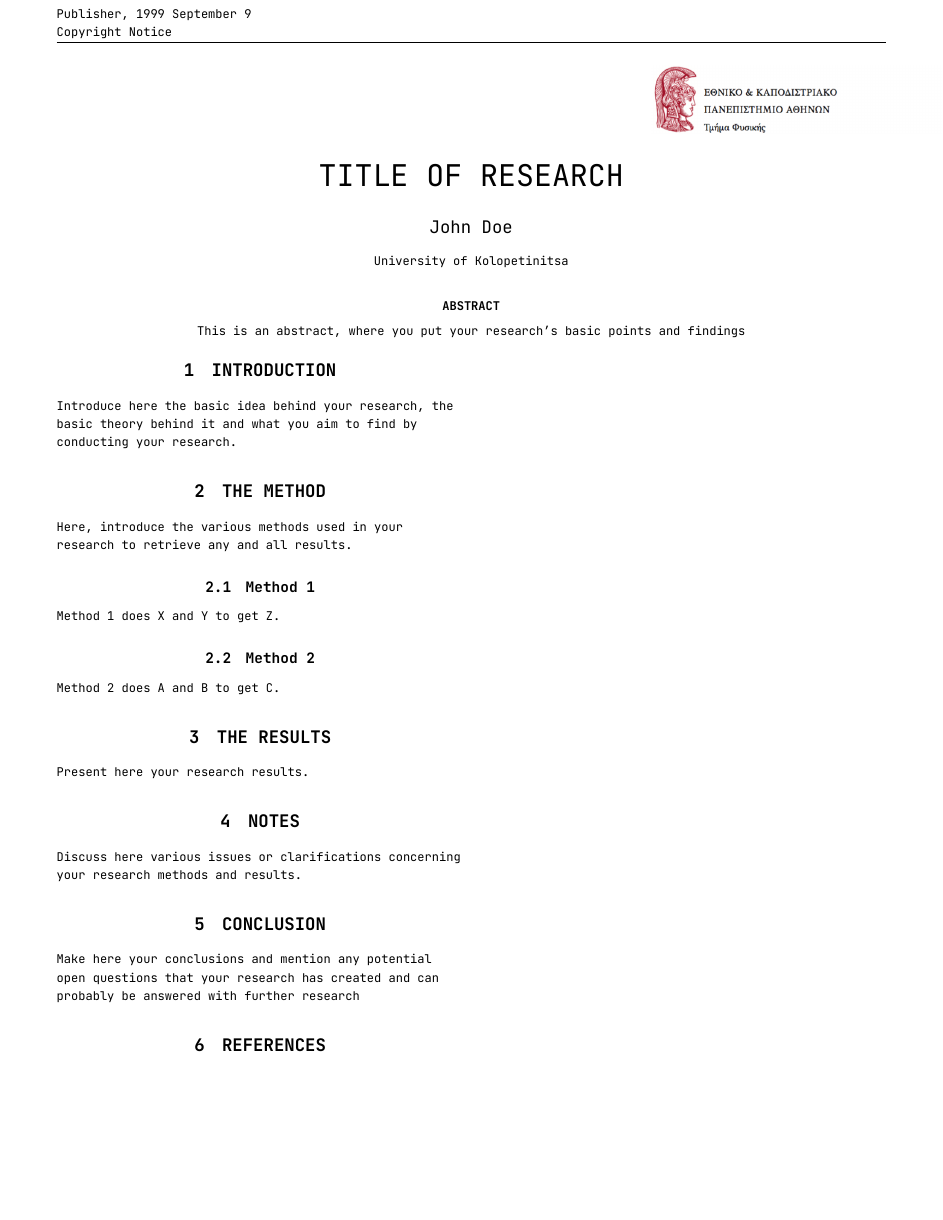
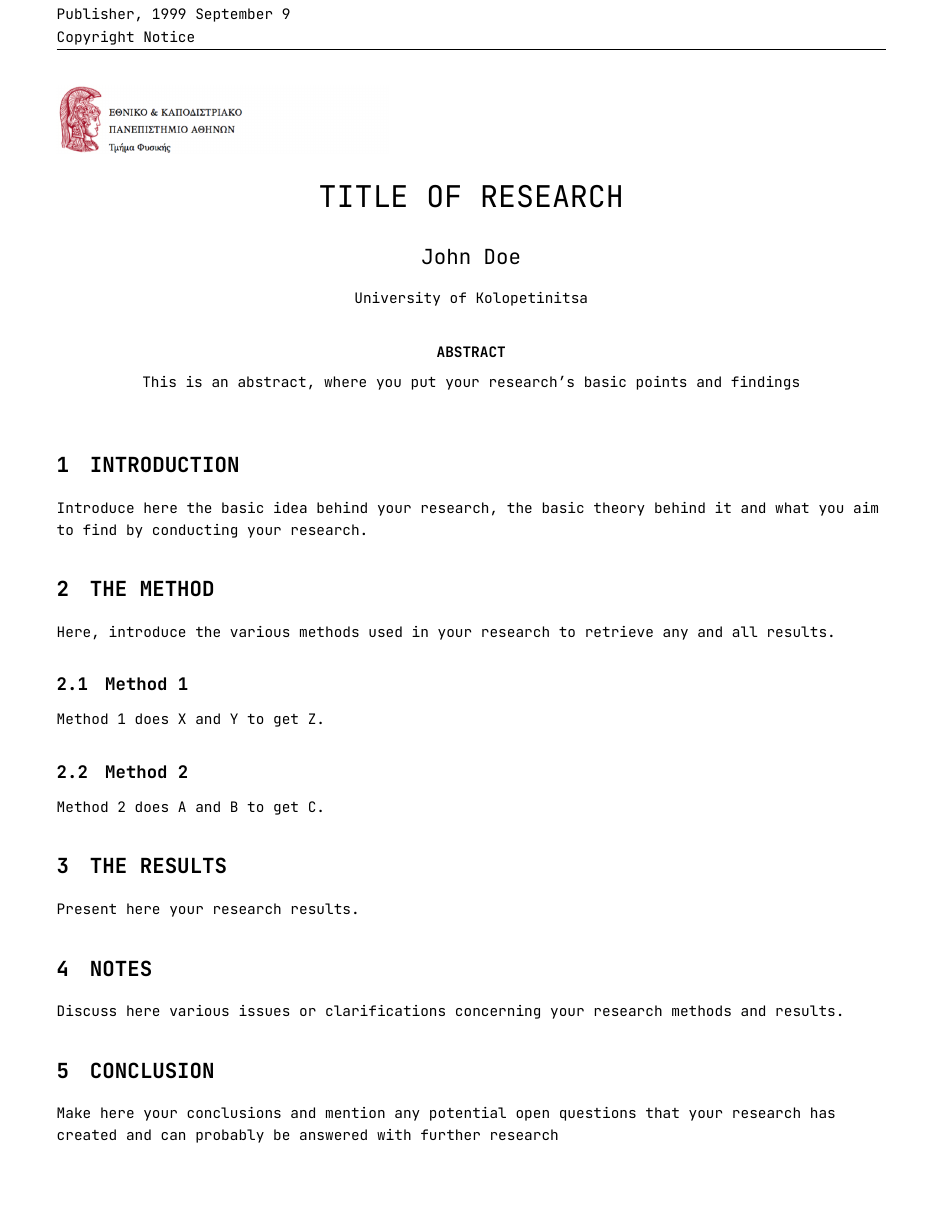
Before and after one commit to xmamalou/science-tex, a LaTeX document (src/main.tex, which reads src/howto.tex): the whole page before the commit and page 1 of 2 after it. The pictures show the PDF file main.pdf that the author committed with the source.

Commit message:
Adapt template for one-column format

```diff
--- a/src/howto.tex
+++ b/src/howto.tex
@@ -6,9 +6,9 @@
 	Here, introduce the various methods used in your research to retrieve
 	any and all results.
 
-	\subsection{Method 1}
+	\subsection{\raggedright Method 1}
 	Method 1 does X and Y to get Z.
 
-	\subsection{Method 2}
+	\subsection{\raggedright Method 2}
 	Method 2 does A and B to get C.
 \end{document}
--- a/src/main.tex
+++ b/src/main.tex
@@ -1,4 +1,4 @@
-\documentclass[twocolumn]{article}
+\documentclass[12pt]{article}
 
 \usepackage{geometry} % for margin and padding
 \usepackage{fancyhdr} % for footer and header
@@ -23,10 +23,6 @@
 ]{JetBrains Mono-Regular}
 
 \setlength{\columnsep}{4cm}
-% this package allows using images next to block of texts (as opposed to in between blocks)
-% note that it can be quite buggy. Avoid using it for text blocks that near the end of a page
-% as it can cause visual artifacts and undesired behaviour of elements
-\usepackage{wrapfig}
 
 % instead of using a big file for a paper, use instead smaller chunks.
 \usepackage{subfiles}
@@ -53,48 +49,47 @@
     \lhead{Publisher, 1999 September 9\par Copyright Notice}
 
     % --- Here, you enter the title and other relevant information ---
-    \twocolumn[{
-        \hspace{90ex}\includegraphics[width=0.4\textwidth]{res/img/logo.png}\par\vspace{1ex} % Logo (ΕΚΠΑ) -- change it with appropriate logo, if necessary.
-        \centering{
-        \Huge TITLE OF RESEARCH\par}\vspace{3ex} % General title
-        {\Large John Doe\par}\vspace{2ex} % name of author
-        University of Kolopetinitsa\par\vspace{4ex} % other info (here, date and tutor)
-        % ----------------- MAIN TEXT -----------------
-        \textbf{ABSTRACT}\par\vspace{1ex}
-        This is an abstract, where you put your research's basic points and findings\par\vspace{3ex}}] % Insert here the purpose of the project/the abstract.
+    \hspace{90ex}\includegraphics[width=0.4\textwidth]{../res/img/logo.png}\par\vspace{1ex} % Logo (ΕΚΠΑ) -- change it with appropriate logo, if necessary.
+
+    {\Huge\centering TITLE OF RESEARCH\par}\vspace{3ex} % General title
+    {\Large\centering John Doe\par}\vspace{2ex} % name of author
+    {\centering University of Kolopetinitsa\par}\vspace{4ex} % other info (here, date and tutor)
+    % ----------------- MAIN TEXT -----------------
+    {\centering\textbf{ABSTRACT}\par}\vspace{1ex}
+    {\centering This is an abstract, where you put your research's basic points and findings\par\vspace{3ex}} % Insert here the purpose of the project/the abstract.
 
     %--- The theory and the problem ---
-    \section{INTRODUCTION}
+    \section{\raggedright INTRODUCTION}
 
-    \subfile{src/theory}
+    \subfile{theory}
     % ---------------
 
     % --- The method ---
-    \section{THE METHOD}
+    \section{\raggedright THE METHOD}
 
-    \subfile{src/howto}
+    \subfile{howto}
     % ------------------------------------------------
 
     % --- Data Analysis ---
-    \section{THE RESULTS}
+    \section{\raggedright THE RESULTS}
 
-    \subfile{src/data}
+    \subfile{data}
     % ---------------------------
 
     % --- General Notes ---
-    \section{NOTES}
+    \section{\raggedright NOTES}
 
-    \subfile{src/notes}
+    \subfile{notes}
     % ---------------------
 
     % --- Conclusion ---
-    \section{CONCLUSION}
+    \section{\raggedright CONCLUSION}
 
-    \subfile{src/conclusion}
+    \subfile{conclusion}
     % ---------------------
 
     % --- Resources ---
-    \section{REFERENCES}
+    \section{\raggedright REFERENCES}
 
     % ------------------
 \end{document}
```
Also changed, not shown: main.pdf, src/main.tex (2 more changed lines).
